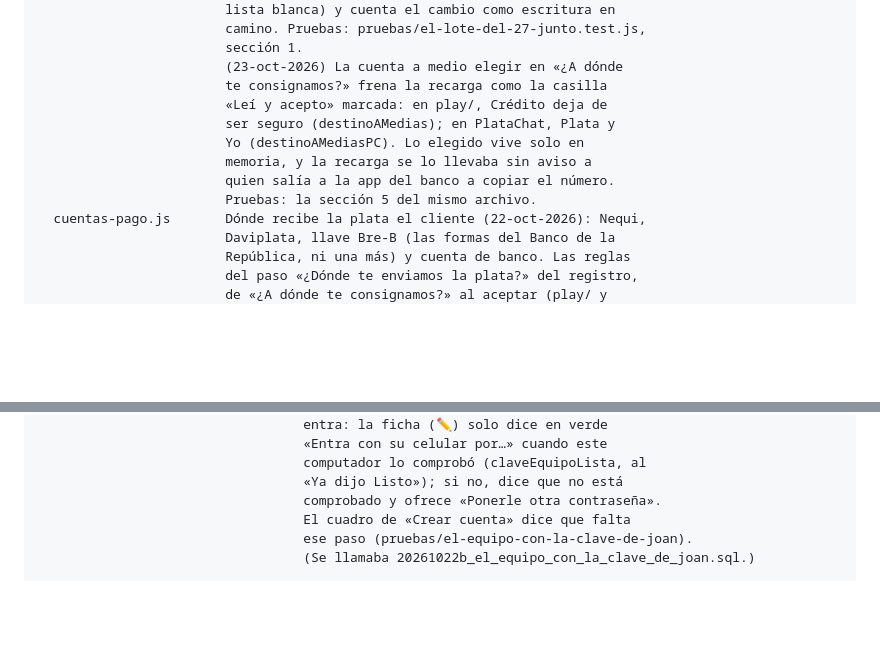
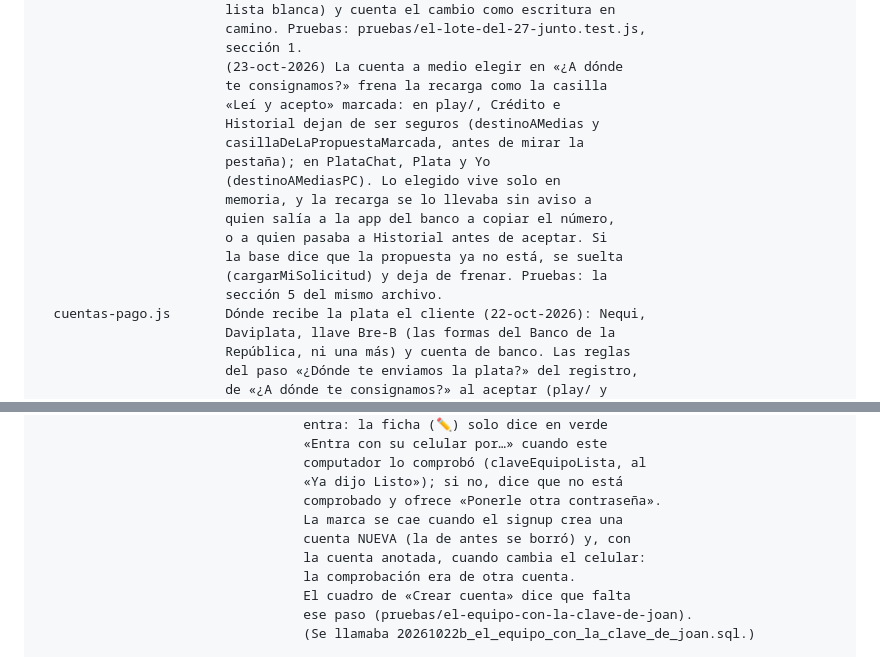
Before and after one commit to joanhispanista-star/Tugarantia, a Markdown page: README.md, 2 parts joined by grey strips. Drawn GitHub-style; blank space fills up the shorter version.

Commit message:
README: la recarga sola frena también en Historial, y la marca del equipo se cae con una cuenta nueva
Lo que dicen 030fa00 y a7f9603, en el README, para que no quede
diciendo lo de antes: en play/ la casilla marcada y la cuenta a medio
elegir frenan la recarga en Crédito Y en Historial, y la propuesta que
la base ya no tiene se suelta; en el CRM, la marca claveEquipoLista se
cae cuando el signup crea una cuenta nueva o cuando cambia el celular.

Co-Authored-By: Claude Opus 5.5 <noreply@anthropic.com>

```diff
--- a/README.md
+++ b/README.md
@@ -108,12 +108,17 @@ app/                    LA APP DEL SOCIO — la que ve el cliente.
                         sección 1.
                         (23-oct-2026) La cuenta a medio elegir en «¿A dónde
                         te consignamos?» frena la recarga como la casilla
-                        «Leí y acepto» marcada: en play/, Crédito deja de
-                        ser seguro (destinoAMedias); en PlataChat, Plata y
-                        Yo (destinoAMediasPC). Lo elegido vive solo en
+                        «Leí y acepto» marcada: en play/, Crédito e
+                        Historial dejan de ser seguros (destinoAMedias y
+                        casillaDeLaPropuestaMarcada, antes de mirar la
+                        pestaña); en PlataChat, Plata y Yo
+                        (destinoAMediasPC). Lo elegido vive solo en
                         memoria, y la recarga se lo llevaba sin aviso a
-                        quien salía a la app del banco a copiar el número.
-                        Pruebas: la sección 5 del mismo archivo.
+                        quien salía a la app del banco a copiar el número,
+                        o a quien pasaba a Historial antes de aceptar. Si
+                        la base dice que la propuesta ya no está, se suelta
+                        (cargarMiSolicitud) y deja de frenar. Pruebas: la
+                        sección 5 del mismo archivo.
   cuentas-pago.js       Dónde recibe la plata el cliente (22-oct-2026): Nequi,
                         Daviplata, llave Bre-B (las formas del Banco de la
                         República, ni una más) y cuenta de banco. Las reglas
@@ -295,6 +300,10 @@ base/
                                   computador lo comprobó (claveEquipoLista, al
                                   «Ya dijo Listo»); si no, dice que no está
                                   comprobado y ofrece «Ponerle otra contraseña».
+                                  La marca se cae cuando el signup crea una
+                                  cuenta NUEVA (la de antes se borró) y, con
+                                  la cuenta anotada, cuando cambia el celular:
+                                  la comprobación era de otra cuenta.
                                   El cuadro de «Crear cuenta» dice que falta
                                   ese paso (pruebas/el-equipo-con-la-clave-de-joan).
                                   (Se llamaba 20261022b_el_equipo_con_la_clave_de_joan.sql.)
```
